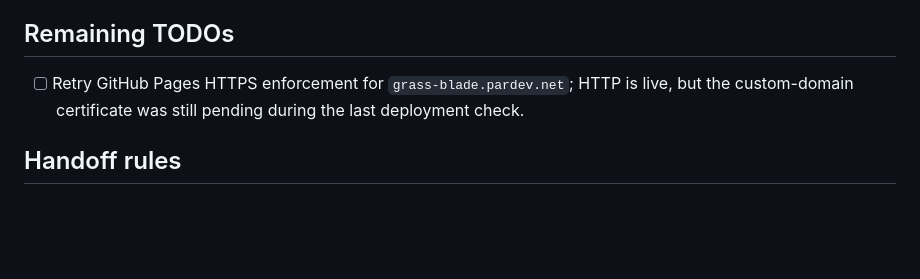
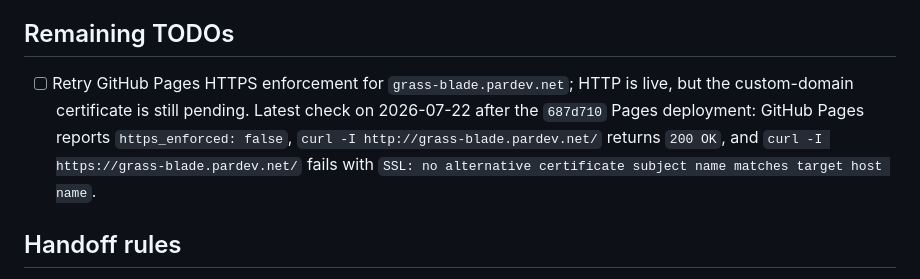
Before and after one commit to paulrobello/grass-blade, a Markdown page: progress.md, the part around the change. Drawn GitHub-style; blank space fills up the shorter version.

Commit message:
docs(progress): record pages https status

```diff
--- a/progress.md
+++ b/progress.md
@@ -242,7 +242,7 @@ Active milestone: Phase 4 — cozy presentation and accessibility, with GitHub P
 
 ## Remaining TODOs
 
-- [ ] Retry GitHub Pages HTTPS enforcement for `grass-blade.pardev.net`; HTTP is live, but the custom-domain certificate was still pending during the last deployment check.
+- [ ] Retry GitHub Pages HTTPS enforcement for `grass-blade.pardev.net`; HTTP is live, but the custom-domain certificate is still pending. Latest check on 2026-07-22 after the `687d710` Pages deployment: GitHub Pages reports `https_enforced: false`, `curl -I http://grass-blade.pardev.net/` returns `200 OK`, and `curl -I https://grass-blade.pardev.net/` fails with `SSL: no alternative certificate subject name matches target host name`.
 
 ## Handoff rules
 
```
